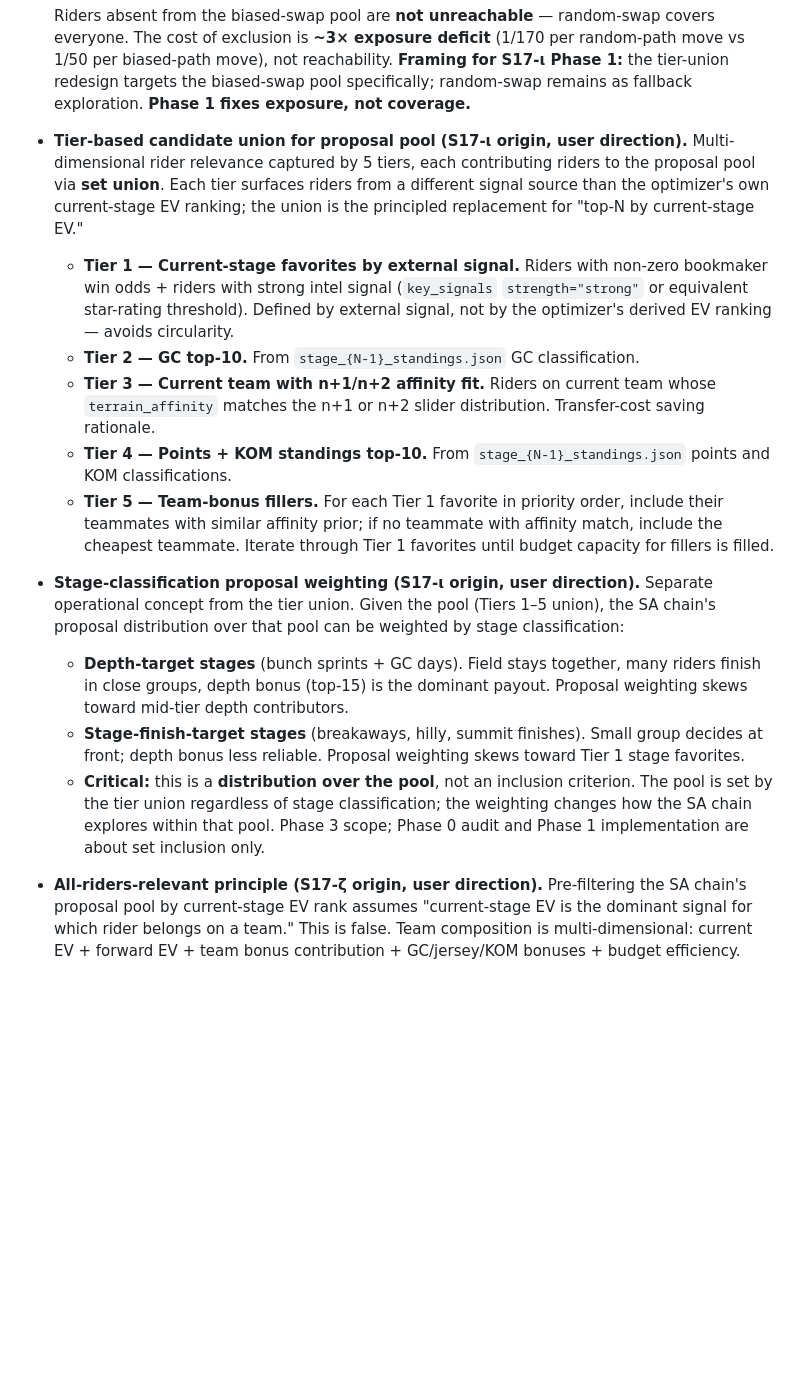
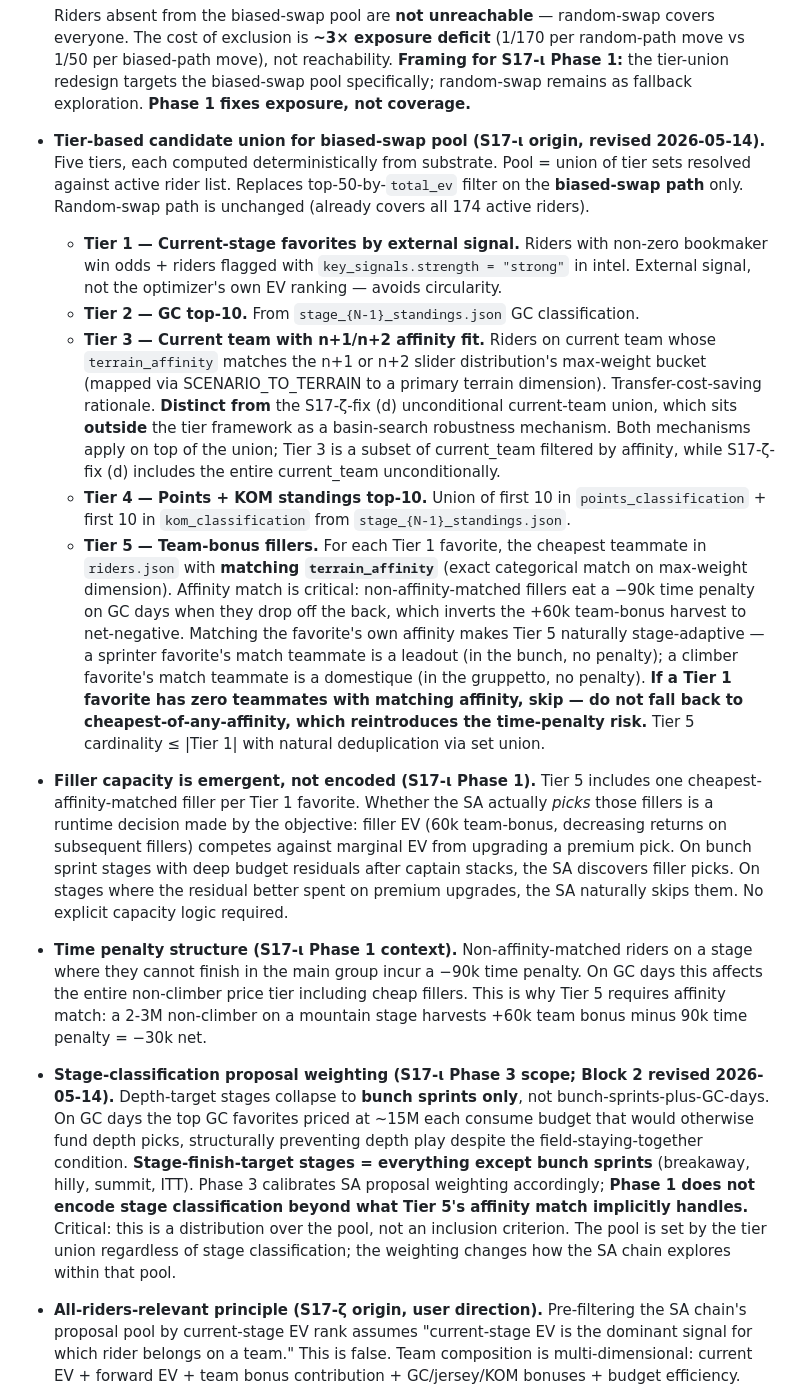
Before and after one commit to lstol/Holdet-v3, a Markdown page: CLAUDE_SESSION.md, the part around the change. Drawn GitHub-style; blank space fills up the shorter version.

Commit message:
roadmap: S17-ι Phase 0 closed, Phase 1 in flight; session: revised Tier definitions (T5 cheapest-same-affinity-teammate, T3 distinct from S17-ζ-fix, filler capacity emergent, time-penalty context, depth = bunch-sprint-only)
ROADMAP: S17-ι Phase 1 flipped ⏳ → 🟡 with refined scope description
(Tier 5 cardinality ≤ |Tier 1| + skip-on-no-match reduces raw ~85 to
~60-75 expected on Stage 5; S17-ζ-fix (d) union retained as separate
basin-search robustness layer).

CLAUDE_SESSION 4 edits:

1. Tier-based candidate union block REVISED. Replaces yesterday's
   placeholder Tier 5 ("similar affinity prior; cheapest if no match;
   iterate until budget filled") with resolved spec:
   - T1: external signal (odds + intel strong)
   - T2: GC top-10
   - T3: current team with n+1/n+2 affinity fit (distinct from
     S17-ζ-fix (d) unconditional current-team union)
   - T4: Points + KOM top-10
   - T5: cheapest TEAMMATE with MATCHING affinity per T1 favorite;
     skip on no-match (no fallback to cheapest-of-any)

2. Filler capacity emergent — NEW note. SA discovers filler picks via
   objective, not via explicit pool capacity logic.

3. Time penalty structure — NEW note. Why Tier 5 requires affinity
   match: non-match filler eats -90k penalty inverting +60k bonus.

4. Block 2 (proposal weighting) REVISED. Depth-target stages collapse
   to bunch sprints ONLY (not bunch-sprints-plus-GC-days) because GC
   captains consume budget at ~15M each. Phase 3 scope unchanged.

Part 0 only. Part 1 (tier helpers + biased_pool threading + bit-
identical reproducibility + audit re-run) lands next.

```diff
--- a/CLAUDE_SESSION.md
+++ b/CLAUDE_SESSION.md
@@ -93,16 +93,15 @@ Commits are typically split: Part 0 alone (roadmap), then Part 1 alone (the work
   - **Biased-swap pool** (`top_n_pool`, [optimizer.py:877-899](claude/engine/optimizer.py:877)) — top-50 by `total_ev` ∪ `current_team` (per S17-ζ-fix d). Used by 70% of moves. Size: **51** on Stage 5 substrate.
 
   Riders absent from the biased-swap pool are **not unreachable** — random-swap covers everyone. The cost of exclusion is **~3× exposure deficit** (1/170 per random-path move vs 1/50 per biased-path move), not reachability. **Framing for S17-ι Phase 1:** the tier-union redesign targets the biased-swap pool specifically; random-swap remains as fallback exploration. **Phase 1 fixes exposure, not coverage.**
-- **Tier-based candidate union for proposal pool (S17-ι origin, user direction).** Multi-dimensional rider relevance captured by 5 tiers, each contributing riders to the proposal pool via **set union**. Each tier surfaces riders from a different signal source than the optimizer's own current-stage EV ranking; the union is the principled replacement for "top-N by current-stage EV."
-  - **Tier 1 — Current-stage favorites by external signal.** Riders with non-zero bookmaker win odds + riders with strong intel signal (`key_signals` `strength="strong"` or equivalent star-rating threshold). Defined by external signal, not by the optimizer's derived EV ranking — avoids circularity.
+- **Tier-based candidate union for biased-swap pool (S17-ι origin, revised 2026-05-14).** Five tiers, each computed deterministically from substrate. Pool = union of tier sets resolved against active rider list. Replaces top-50-by-`total_ev` filter on the **biased-swap path** only. Random-swap path is unchanged (already covers all 174 active riders).
+  - **Tier 1 — Current-stage favorites by external signal.** Riders with non-zero bookmaker win odds + riders flagged with `key_signals.strength = "strong"` in intel. External signal, not the optimizer's own EV ranking — avoids circularity.
   - **Tier 2 — GC top-10.** From `stage_{N-1}_standings.json` GC classification.
-  - **Tier 3 — Current team with n+1/n+2 affinity fit.** Riders on current team whose `terrain_affinity` matches the n+1 or n+2 slider distribution. Transfer-cost saving rationale.
-  - **Tier 4 — Points + KOM standings top-10.** From `stage_{N-1}_standings.json` points and KOM classifications.
-  - **Tier 5 — Team-bonus fillers.** For each Tier 1 favorite in priority order, include their teammates with similar affinity prior; if no teammate with affinity match, include the cheapest teammate. Iterate through Tier 1 favorites until budget capacity for fillers is filled.
-- **Stage-classification proposal weighting (S17-ι origin, user direction).** Separate operational concept from the tier union. Given the pool (Tiers 1–5 union), the SA chain's proposal distribution over that pool can be weighted by stage classification:
-  - **Depth-target stages** (bunch sprints + GC days). Field stays together, many riders finish in close groups, depth bonus (top-15) is the dominant payout. Proposal weighting skews toward mid-tier depth contributors.
-  - **Stage-finish-target stages** (breakaways, hilly, summit finishes). Small group decides at front; depth bonus less reliable. Proposal weighting skews toward Tier 1 stage favorites.
-  - **Critical:** this is a **distribution over the pool**, not an inclusion criterion. The pool is set by the tier union regardless of stage classification; the weighting changes how the SA chain explores within that pool. Phase 3 scope; Phase 0 audit and Phase 1 implementation are about set inclusion only.
+  - **Tier 3 — Current team with n+1/n+2 affinity fit.** Riders on current team whose `terrain_affinity` matches the n+1 or n+2 slider distribution's max-weight bucket (mapped via SCENARIO_TO_TERRAIN to a primary terrain dimension). Transfer-cost-saving rationale. **Distinct from** the S17-ζ-fix (d) unconditional current-team union, which sits **outside** the tier framework as a basin-search robustness mechanism. Both mechanisms apply on top of the union; Tier 3 is a subset of current_team filtered by affinity, while S17-ζ-fix (d) includes the entire current_team unconditionally.
+  - **Tier 4 — Points + KOM standings top-10.** Union of first 10 in `points_classification` + first 10 in `kom_classification` from `stage_{N-1}_standings.json`.
+  - **Tier 5 — Team-bonus fillers.** For each Tier 1 favorite, the cheapest teammate in `riders.json` with **matching `terrain_affinity`** (exact categorical match on max-weight dimension). Affinity match is critical: non-affinity-matched fillers eat a −90k time penalty on GC days when they drop off the back, which inverts the +60k team-bonus harvest to net-negative. Matching the favorite's own affinity makes Tier 5 naturally stage-adaptive — a sprinter favorite's match teammate is a leadout (in the bunch, no penalty); a climber favorite's match teammate is a domestique (in the gruppetto, no penalty). **If a Tier 1 favorite has zero teammates with matching affinity, skip — do not fall back to cheapest-of-any-affinity, which reintroduces the time-penalty risk.** Tier 5 cardinality ≤ |Tier 1| with natural deduplication via set union.
+- **Filler capacity is emergent, not encoded (S17-ι Phase 1).** Tier 5 includes one cheapest-affinity-matched filler per Tier 1 favorite. Whether the SA actually *picks* those fillers is a runtime decision made by the objective: filler EV (60k team-bonus, decreasing returns on subsequent fillers) competes against marginal EV from upgrading a premium pick. On bunch sprint stages with deep budget residuals after captain stacks, the SA discovers filler picks. On stages where the residual better spent on premium upgrades, the SA naturally skips them. No explicit capacity logic required.
+- **Time penalty structure (S17-ι Phase 1 context).** Non-affinity-matched riders on a stage where they cannot finish in the main group incur a −90k time penalty. On GC days this affects the entire non-climber price tier including cheap fillers. This is why Tier 5 requires affinity match: a 2-3M non-climber on a mountain stage harvests +60k team bonus minus 90k time penalty = −30k net.
+- **Stage-classification proposal weighting (S17-ι Phase 3 scope; Block 2 revised 2026-05-14).** Depth-target stages collapse to **bunch sprints only**, not bunch-sprints-plus-GC-days. On GC days the top GC favorites priced at ~15M each consume budget that would otherwise fund depth picks, structurally preventing depth play despite the field-staying-together condition. **Stage-finish-target stages = everything except bunch sprints** (breakaway, hilly, summit, ITT). Phase 3 calibrates SA proposal weighting accordingly; **Phase 1 does not encode stage classification beyond what Tier 5's affinity match implicitly handles.** Critical: this is a distribution over the pool, not an inclusion criterion. The pool is set by the tier union regardless of stage classification; the weighting changes how the SA chain explores within that pool.
 - **All-riders-relevant principle (S17-ζ origin, user direction).** Pre-filtering the SA chain's proposal pool by current-stage EV rank assumes "current-stage EV is the dominant signal for which rider belongs on a team." This is false. Team composition is multi-dimensional: current EV + forward EV + team bonus contribution + GC/jersey/KOM bonuses + budget efficiency. Cheap riders contribute team bonus and free budget for premium riders; forward-stage favorites matter for lookahead even if not current-stage favorites; GC/jersey/KOM specialists may rank low on current-stage EV but contribute meaningfully via non-stage bonuses. The proposal pool must reach all relevant rider types. **Critical sub-rule:** current team members must **always** be in the proposal pool regardless of any filter, because they're the default baseline (zero transfer cost). Filtering out current team members produces "lock-out" pathology where the SA chain can't keep riders it should keep. **Origin:** S17-ζ-fix's fix (d) directly addresses this for the biased-swap top-N pool; S17-η queues the broader multi-dimensional weighting expansion.
 - **Basin-search failure fix taxonomy (S17-ζ-fix origin, 2026-05-13).** Distinct fix shapes for basin-search failures, ordered from least to most architecturally invasive: **(1) Chain seeding diversification** — seed at least one chain with `current_team` or another known-good initial state. Bypasses init-bias for that chain. **(2) Proposal pool protection** — ensure current team members are always in the proposal pool, regardless of filter. Bypasses lock-out. **(3) Selection metric alignment** — when cross-chain selection picks "best" basin, the metric must match the strategy's objective (e.g., look_obj-best for lookahead, not ev_estimate-best). Bypasses metric mismatch. **(4) Proposal pool expansion** — broaden the proposal pool to reach more rider types (multi-dimensional weighting). Larger design surface (S17-η). **(5) Multi-rider block-swap proposals** — enable >1-rider swap in a single SA proposal. Risk to SA stability. **Apply fixes 1–3 first** (cheap, isolated, low risk); defer 4–5 unless 1–3 prove insufficient on the next reproducer.
 - **Best-seen vs corroborated display semantics (S17-ζ-redo origin, 2026-05-13).** S17-22's corroboration rule (basin must have ≥2 chain-corroboration to qualify as `ev_best_corroborated`) protects against single-chain lucky outliers. The lookahead card's annotation `"best-seen X (n/10) · corroborated Y (m/10)"` plus the displayed Net EV is the user-facing surface. **Open question (under S17-ζ-redo):** when 1/10 best-seen ≠ 9/10 corroborated, which roster + Net EV is displayed? The Stage 5 reproducer shows displayed Net EV 564k ≈ 951k − 387k transfer cost, suggesting **best-seen is displayed** — which contradicts S17-22's documented "corroborated wins" rule. Two possible resolutions: (a) S17-22 working as intended (corroborated displayed; the best-seen annotation is transparency only; my math above is wrong) — the displayed roster matches the corroborated basin. (b) S17-22 implementation diverged from rule (best-seen displayed; the corroborated basin is hidden) — display-logic regression worth fixing directly. **Pattern to apply:** when verifying multi-basin SA selection rules, always cross-check displayed numerics against both candidate basins, don't trust the annotation as definitive of which was chosen.
```
Also changed, not shown: ROADMAP.md (+1 -1 lines).
